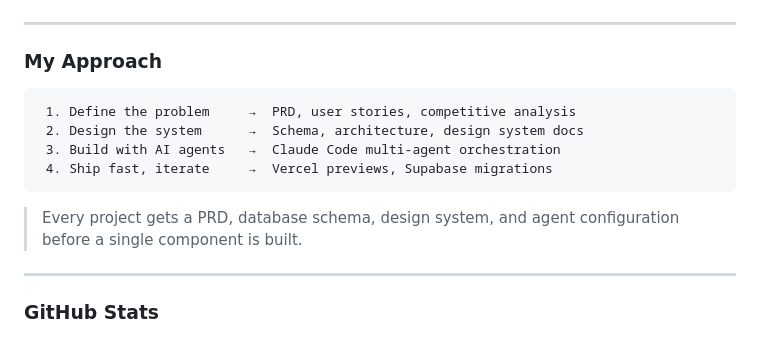
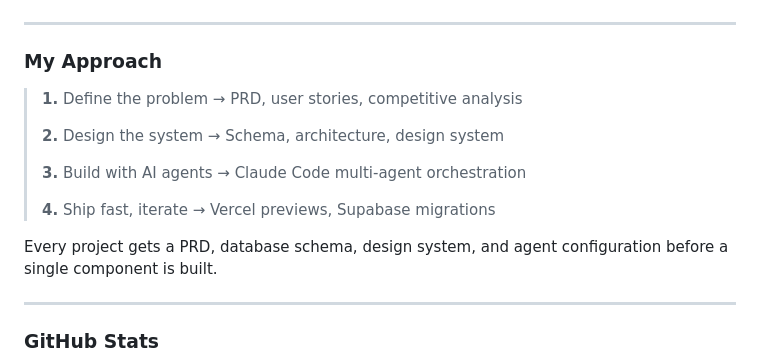
Before and after one commit to kilincfaruk/kilincfaruk, a Markdown page: README.md, the part around one of its changes. Drawn GitHub-style.

````diff
--- a/README.md
+++ b/README.md
@@ -102,14 +102,15 @@ I pair human product thinking with multi-agent AI orchestration to ship SaaS, e-
 
 ### My Approach
 
-```
- 1. Define the problem     →  PRD, user stories, competitive analysis
- 2. Design the system      →  Schema, architecture, design system docs
- 3. Build with AI agents   →  Claude Code multi-agent orchestration
- 4. Ship fast, iterate     →  Vercel previews, Supabase migrations
-```
+> **1.** Define the problem → PRD, user stories, competitive analysis
+>
+> **2.** Design the system → Schema, architecture, design system
+>
+> **3.** Build with AI agents → Claude Code multi-agent orchestration
+>
+> **4.** Ship fast, iterate → Vercel previews, Supabase migrations
 
-> Every project gets a PRD, database schema, design system, and agent configuration before a single component is built.
+Every project gets a PRD, database schema, design system, and agent configuration before a single component is built.
 
 ---
 
````
Also changed, not shown: other parts of README.md (+0 -5 lines).
